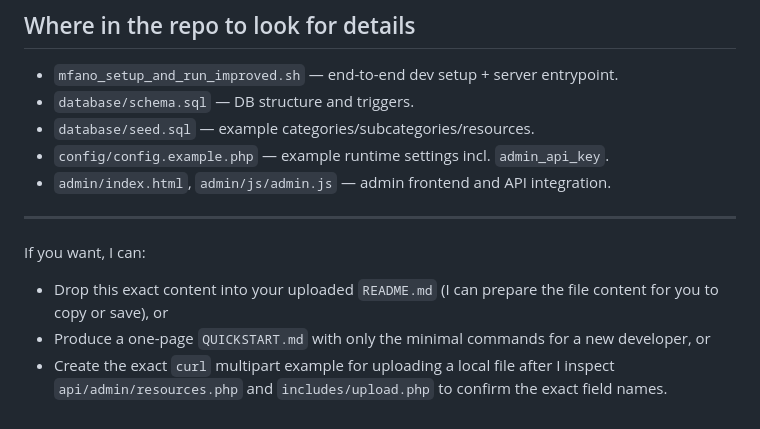
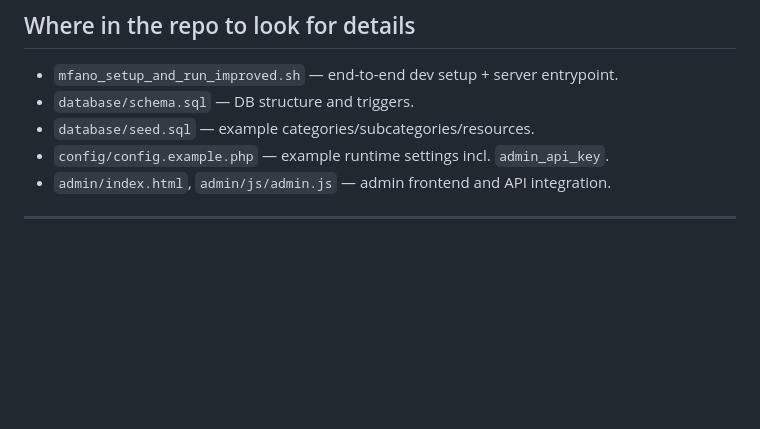
Before and after one commit to Blvck-Emon/mfano-resources, a Markdown page: README.md, the part around the change. Drawn GitHub-style; blank space fills up the shorter version.

Commit message:
docs(README): Remove optional assistance suggestions from README

```diff
--- a/README.md
+++ b/README.md
@@ -219,9 +219,3 @@ http://127.0.0.1:8000/api/health.php
 * `admin/index.html`, `admin/js/admin.js` — admin frontend and API integration.
 
 ---
-
-If you want, I can:
-
-* Drop this exact content into your uploaded `README.md` (I can prepare the file content for you to copy or save), or
-* Produce a one-page `QUICKSTART.md` with only the minimal commands for a new developer, or
-* Create the exact `curl` multipart example for uploading a local file after I inspect `api/admin/resources.php` and `includes/upload.php` to confirm the exact field names.
```
